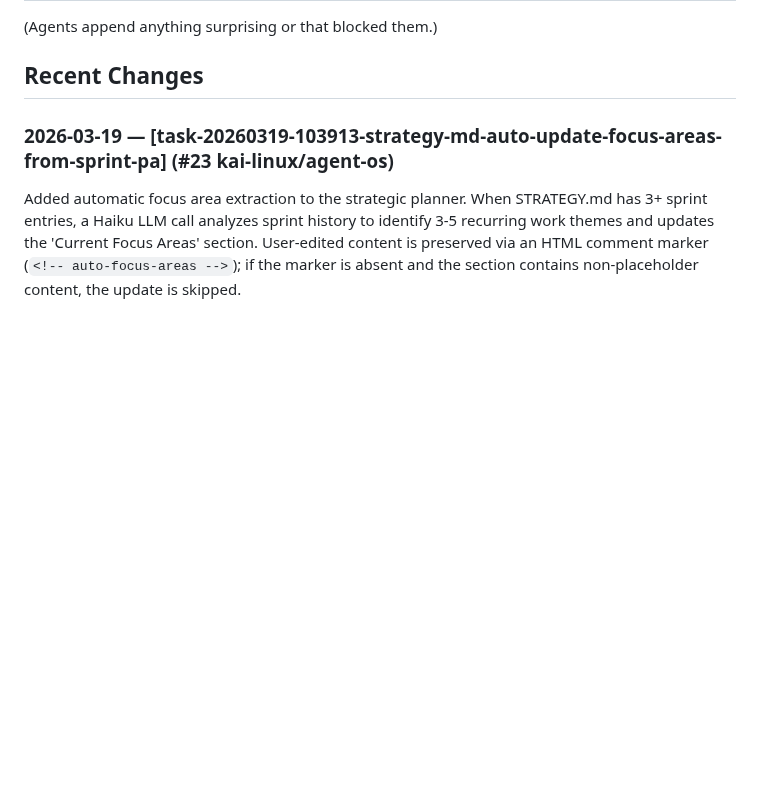
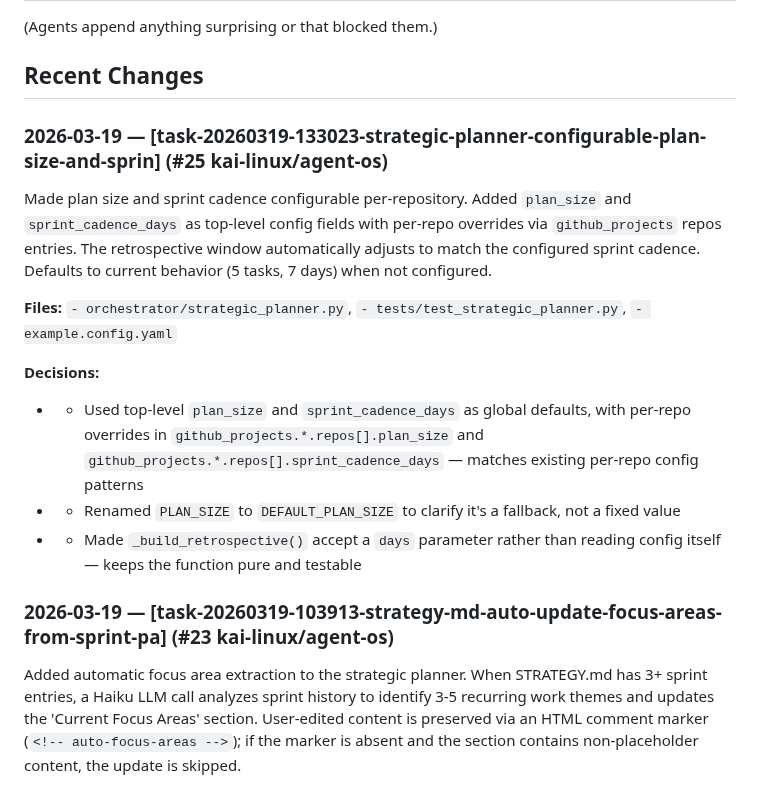
Before and after one commit to kai-linux/agent-os, a Markdown page: CODEBASE.md, the part around the change. Rendered like a GitHub page; blank space fills up the shorter version.

Commit message:
chore: update CODEBASE.md after task-20260319-133023-strategic-planner-configurable-plan-size-and-sprin

```diff
--- a/CODEBASE.md
+++ b/CODEBASE.md
@@ -15,6 +15,17 @@
 (Agents append anything surprising or that blocked them.)
 
 ## Recent Changes
+
+### 2026-03-19 — [task-20260319-133023-strategic-planner-configurable-plan-size-and-sprin] (#25 kai-linux/agent-os)
+Made plan size and sprint cadence configurable per-repository. Added `plan_size` and `sprint_cadence_days` as top-level config fields with per-repo overrides via `github_projects` repos entries. The retrospective window automatically adjusts to match the configured sprint cadence. Defaults to current behavior (5 tasks, 7 days) when not configured.
+
+**Files:** `- orchestrator/strategic_planner.py`, `- tests/test_strategic_planner.py`, `- example.config.yaml`
+
+**Decisions:**
+  - - Used top-level `plan_size` and `sprint_cadence_days` as global defaults, with per-repo overrides in `github_projects.*.repos[].plan_size` and `github_projects.*.repos[].sprint_cadence_days` — matches existing per-repo config patterns
+  - - Renamed `PLAN_SIZE` to `DEFAULT_PLAN_SIZE` to clarify it's a fallback, not a fixed value
+  - - Made `_build_retrospective()` accept a `days` parameter rather than reading config itself — keeps the function pure and testable
+
 
 ### 2026-03-19 — [task-20260319-103913-strategy-md-auto-update-focus-areas-from-sprint-pa] (#23 kai-linux/agent-os)
 Added automatic focus area extraction to the strategic planner. When STRATEGY.md has 3+ sprint entries, a Haiku LLM call analyzes sprint history to identify 3-5 recurring work themes and updates the 'Current Focus Areas' section. User-edited content is preserved via an HTML comment marker (`<!-- auto-focus-areas -->`); if the marker is absent and the section contains non-placeholder content, the update is skipped.
```
